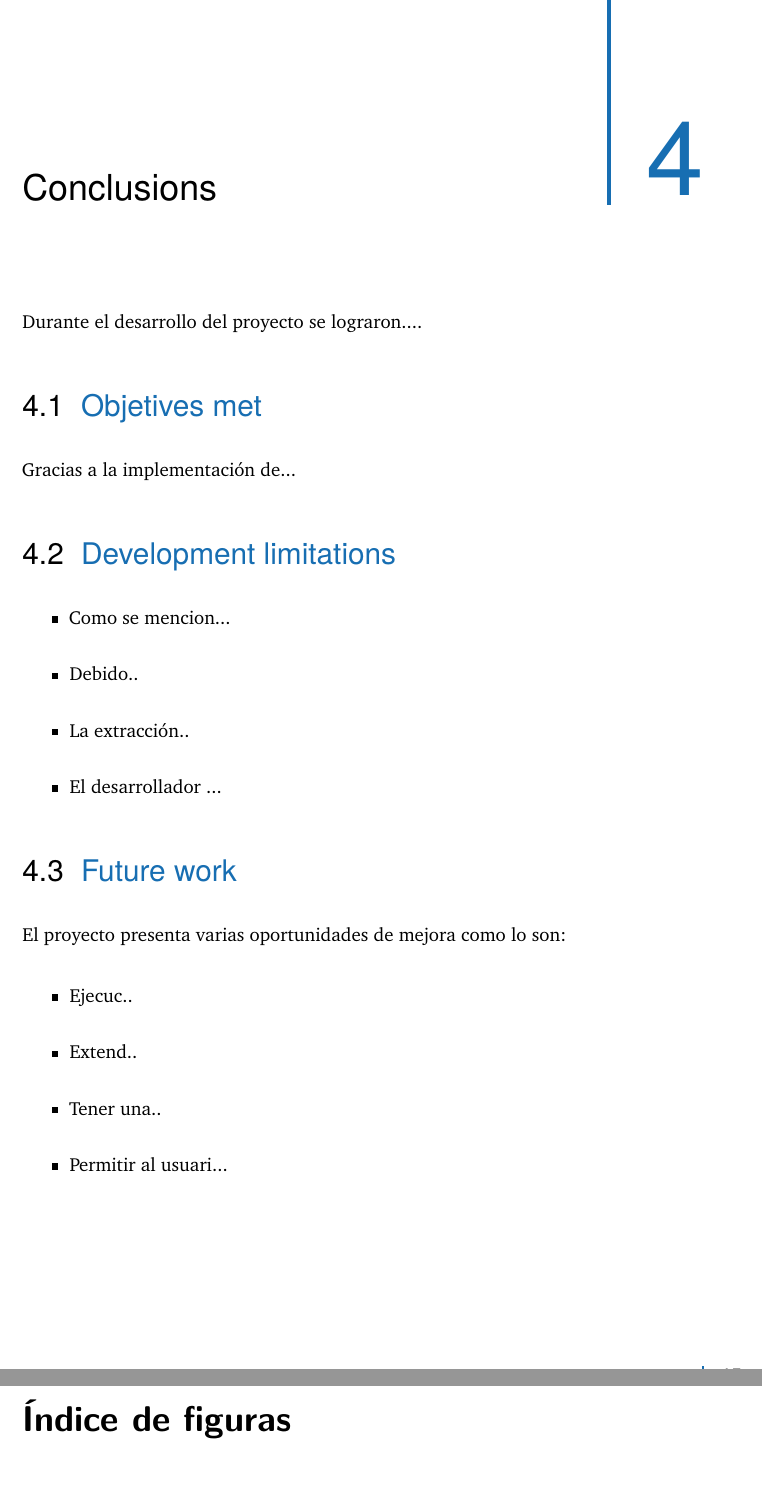
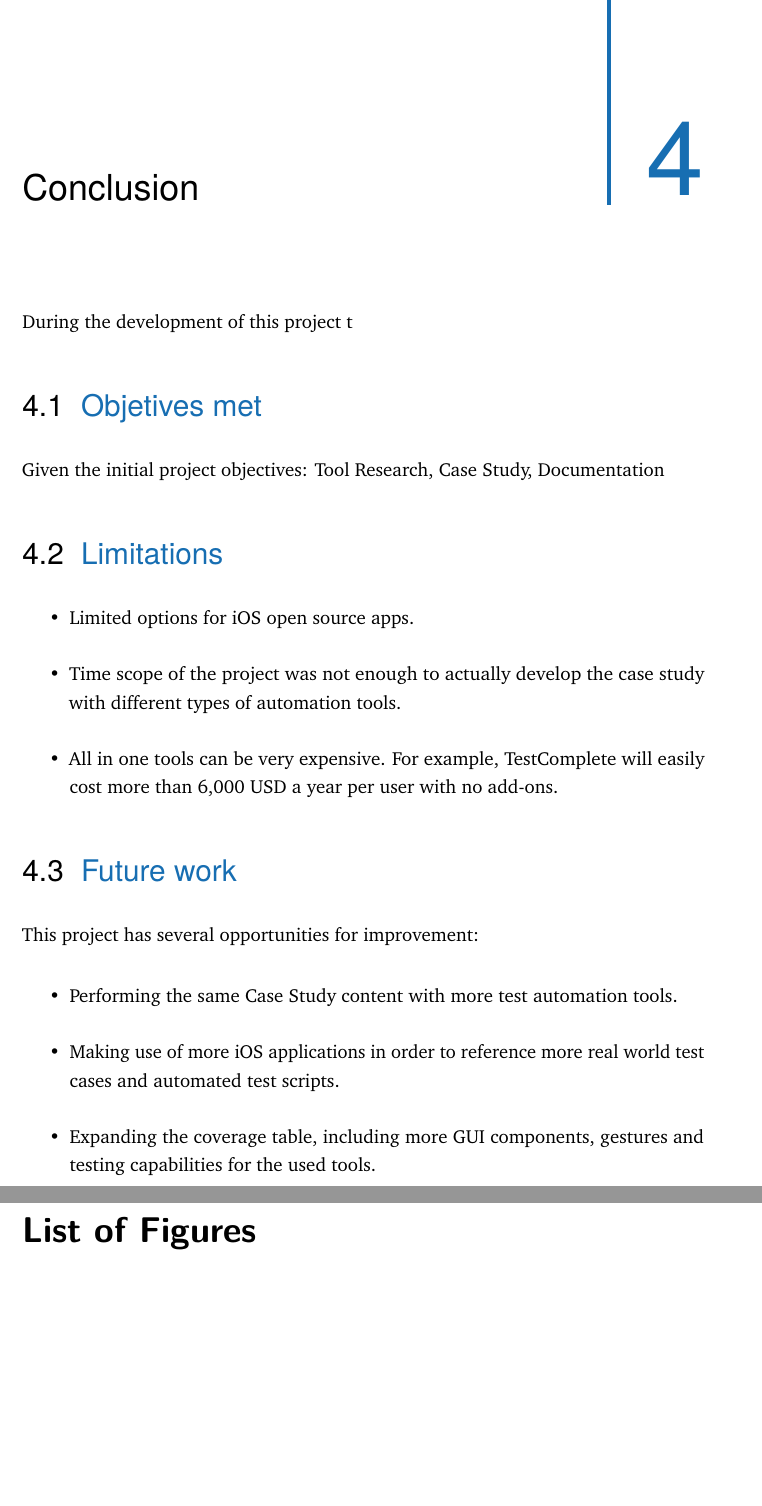
Before and after one commit to aecheverrir/thesisDocUniandes, a LaTeX thesis (main.tex, which reads content/chapter-conclusion.tex): two parts of pages 23 and 25 of 27, joined at a grey line, cut at the place of the change, the shorter picture padded with empty space. Compiled offline with pdfLaTeX.

Commit message:
changed language

```diff
--- a/content/chapter-conclusion.tex
+++ b/content/chapter-conclusion.tex
@@ -1,38 +1,27 @@
 % !TEX root = ../thesis-example.tex
 %
-\chapter{Conclusions}
+\chapter{Conclusion}
 \label{chapter5}
 
-Durante el desarrollo del proyecto se lograron....
+During the development of this project t
 
 \section{Objetives met}
+Given the initial project objectives: Tool Research, Case Study, Documentation
 
-Gracias a la implementación de...
-
-
-\section{Development limitations}
-\begin{itemize}
-	\item Como se mencion...
-
-	\item Debido..
-
-	\item La extracción..
-
-	\item El desarrollador ...
-
-
-\end{itemize}
+\section{Limitations}
+	\begin{itemize}
+		\item Limited options for iOS open source apps.
+		\item Time scope of the project was not enough to actually develop the case study with different types of automation tools.
+		\item All in one tools can be very expensive. For example, TestComplete will easily cost more than 6,000 USD a year per user with no add-ons.
+	\end{itemize}
 
 
 \section{Future work}
 
-El proyecto presenta varias oportunidades de mejora como lo son:
+This project has several opportunities for improvement:
 
-\begin{itemize}
-	\item Ejecuc..
-	\item Extend..
-	\item Tener una..
-	\item Permitir al usuari...
-
-
-\end{itemize}
+	\begin{itemize}
+		\item Performing the same Case Study content with more test automation tools.
+		\item Making use of more iOS applications in order to reference more real world test cases and automated test scripts.
+		\item Expanding the coverage table, including more GUI components, gestures and testing capabilities for the used tools.
+	\end{itemize}
--- a/main.tex
+++ b/main.tex
@@ -58,7 +58,7 @@
 % **************************************************
 \usepackage[T1]{fontenc}
 \usepackage[utf8]{inputenc}		% defines file's character encoding
-\usepackage[spanish]{babel} % babel system, adjust the language of the content
+\usepackage[english]{babel} % babel system, adjust the language of the content
 \usepackage[					% clean thesis style
 	figuresep=colon,%
 	sansserif=false,%
```
Also changed, not shown: content/chapter-related-work.tex (+1 -1 lines), content/chapter-system.tex (+3 -5 lines), main.tex (4 more changed lines).
